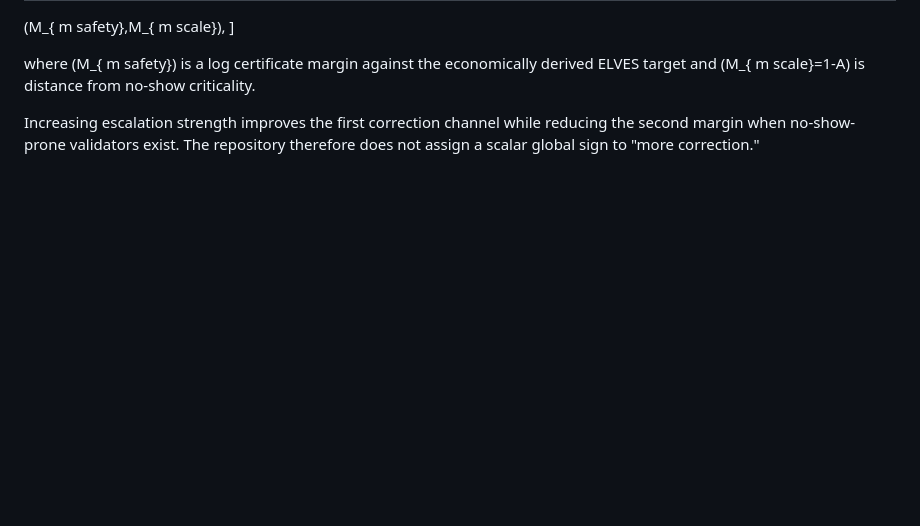
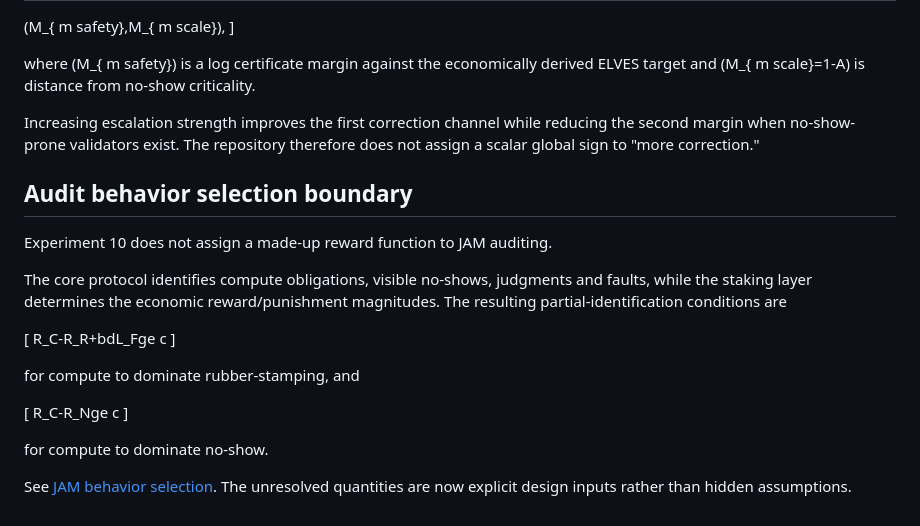
Before and after one commit to albertjanvanhoek/Distributed-Commons-Control, a Markdown page: docs/JAM_MAPPING.md, the part around the change. Rendered like a GitHub page; blank space fills up the shorter version.

Commit message:
Add JAM audit behavior selection boundary

```diff
--- a/docs/JAM_MAPPING.md
+++ b/docs/JAM_MAPPING.md
@@ -180,3 +180,27 @@ criticality.
 Increasing escalation strength improves the first correction channel while
 reducing the second margin when no-show-prone validators exist. The repository
 therefore does not assign a scalar global sign to "more correction."
+
+
+## Audit behavior selection boundary
+
+Experiment 10 does not assign a made-up reward function to JAM auditing.
+
+The core protocol identifies compute obligations, visible no-shows, judgments
+and faults, while the staking layer determines the economic reward/punishment
+magnitudes. The resulting partial-identification conditions are
+
+[
+R_C-R_R+bdL_Fge c
+]
+
+for compute to dominate rubber-stamping, and
+
+[
+R_C-R_Nge c
+]
+
+for compute to dominate no-show.
+
+See [JAM behavior selection](JAM_BEHAVIOR_SELECTION.md). The unresolved
+quantities are now explicit design inputs rather than hidden assumptions.
```
